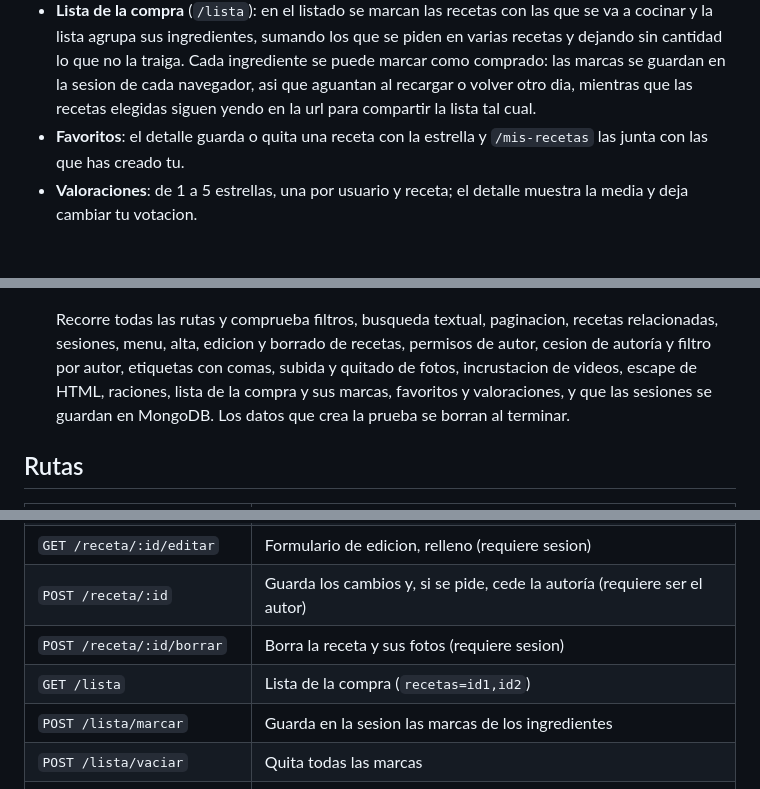
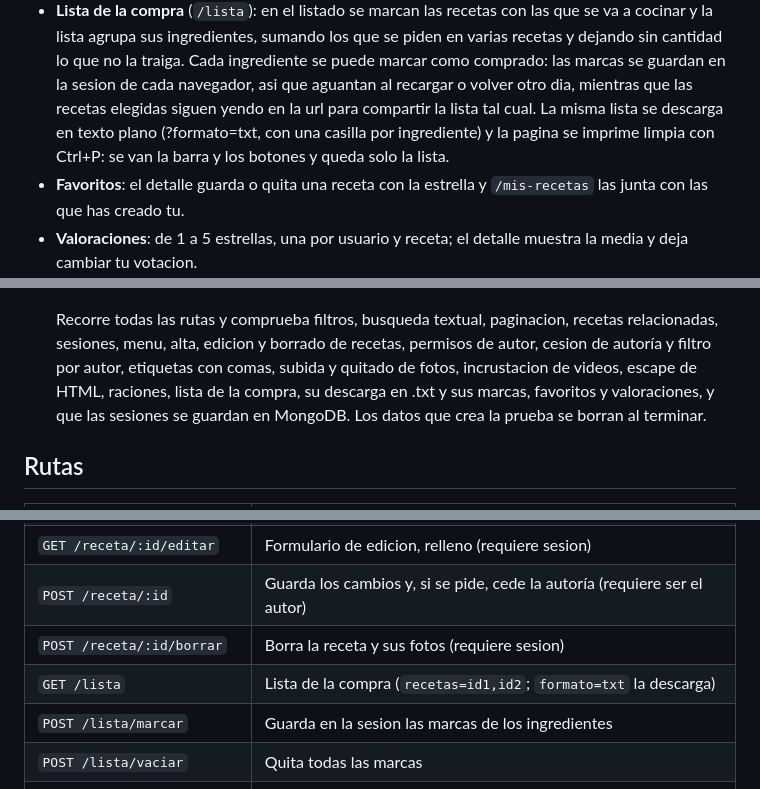
Before and after one commit to mariodod/Recetario, a Markdown page: README.md, 3 parts joined by grey strips. GitHub-like rendering; blank space fills up the shorter version.

Commit message:
Documentar la descarga en .txt y la impresion de la lista
- funcionalidad: descarga .txt con casillas e impresion limpia con Ctrl+P
- rutas: GET /lista admite formato=txt
- pruebas: se cuentan la descarga y los estilos de impresion

```diff
--- a/README.md
+++ b/README.md
@@ -63,7 +63,9 @@ se ha migrado:
   ingrediente se puede marcar como comprado:  las marcas se guardan en la
   sesion de cada navegador, asi que aguantan al recargar o volver otro dia,
   mientras que las recetas elegidas siguen yendo en la url para compartir la
-  lista tal cual.
+  lista tal cual. La misma lista se descarga en texto plano (?formato=txt,
+  con una casilla por ingrediente) y la pagina se imprime limpia con Ctrl+P:
+  se van la barra y los botones y queda solo la lista.
 - **Favoritos**:  el detalle guarda o quita una receta con la estrella y
   `/mis-recetas` las junta con las que has creado tu.
 - **Valoraciones**:  de 1 a 5 estrellas, una por usuario y receta; el detalle
@@ -162,8 +164,8 @@ stemmer en espanol busca por raiz, de forma que 'cocinar', 'cocina' y
    recetas relacionadas, sesiones, menu, alta, edicion y borrado de recetas,
    permisos de autor, cesion de autoría y filtro por autor, etiquetas con
    comas, subida y quitado de fotos, incrustacion de videos, escape de HTML,
-   raciones, lista de la compra y sus marcas, favoritos y valoraciones, y que
-   las sesiones se guardan en MongoDB.
+   raciones, lista de la compra, su descarga en .txt y sus marcas, favoritos y
+   valoraciones, y que las sesiones se guardan en MongoDB.
    Los datos que crea la prueba se borran al terminar.
 
 ## Rutas
@@ -177,7 +179,7 @@ stemmer en espanol busca por raiz, de forma que 'cocinar', 'cocina' y
 | `GET /receta/:id/editar` | Formulario de edicion, relleno (requiere sesion) |
 | `POST /receta/:id` | Guarda los cambios y, si se pide, cede la autoría (requiere ser el autor) |
 | `POST /receta/:id/borrar` | Borra la receta y sus fotos (requiere sesion) |
-| `GET /lista` | Lista de la compra (`recetas=id1,id2`) |
+| `GET /lista` | Lista de la compra (`recetas=id1,id2`; `formato=txt` la descarga) |
 | `POST /lista/marcar` | Guarda en la sesion las marcas de los ingredientes |
 | `POST /lista/vaciar` | Quita todas las marcas |
 | `POST /receta/:id/favorito` | Guarda o quita la receta de favoritos (requiere sesion) |
```
